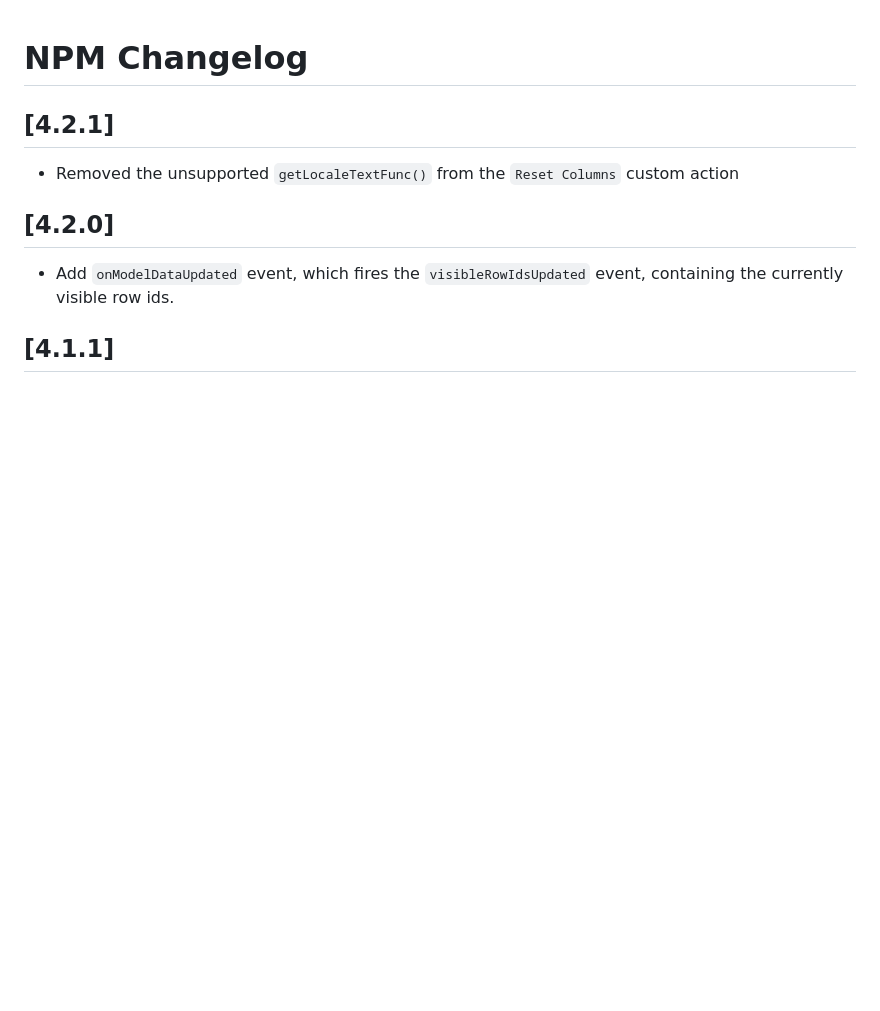
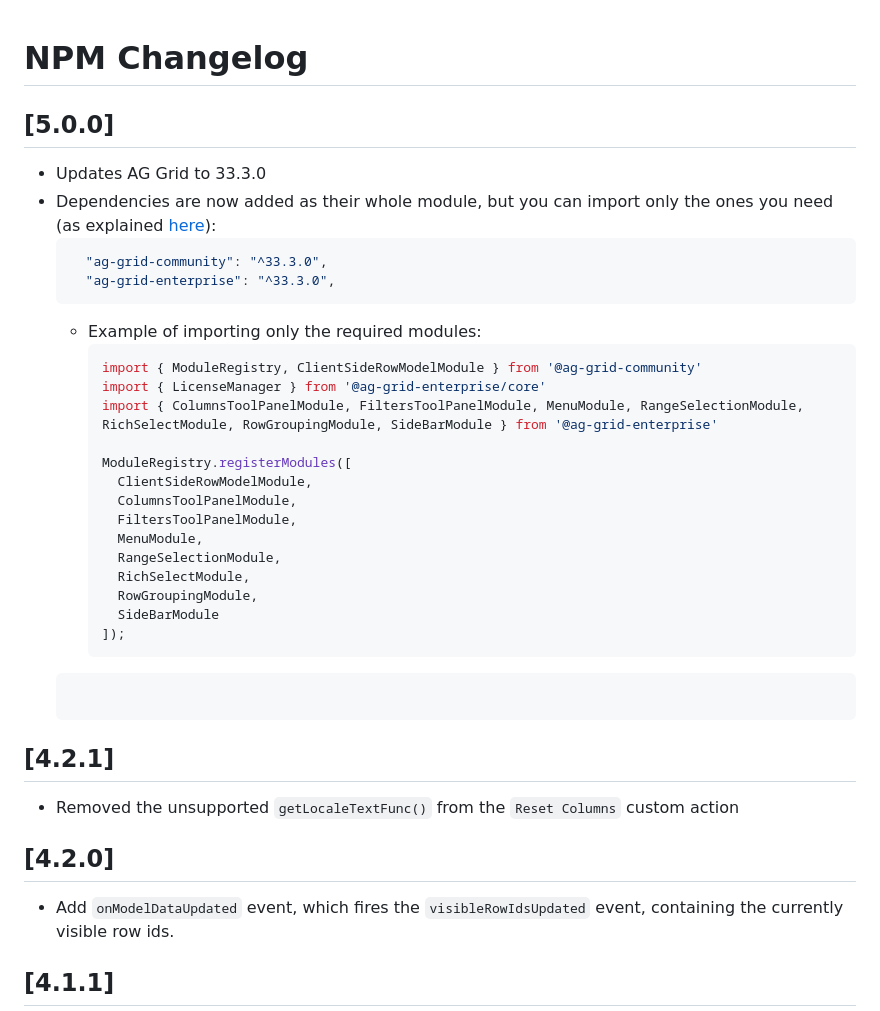
Before and after one commit to mercurymedia/elm-ag-grid, a Markdown page: NPM_CHANGELOG.md, the part around the change. Drawn GitHub-style; blank space fills up the shorter version.

Commit message:
Add npm changelog and update readme

````diff
--- a/NPM_CHANGELOG.md
+++ b/NPM_CHANGELOG.md
@@ -1,4 +1,31 @@
 # NPM Changelog
+
+## [5.0.0]
+
+- Updates AG Grid to 33.3.0
+- Dependencies are now added as their whole module, but you can import only the ones you need (as explained [here](https://www.ag-grid.com/javascript-data-grid/upgrading-to-ag-grid-33/#migrating-from-modules)):
+  ```json
+    "ag-grid-community": "^33.3.0",
+    "ag-grid-enterprise": "^33.3.0",
+    ```
+  - Example of importing only the required modules:
+    ```js
+    import { ModuleRegistry, ClientSideRowModelModule } from '@ag-grid-community'
+    import { LicenseManager } from '@ag-grid-enterprise/core'
+    import { ColumnsToolPanelModule, FiltersToolPanelModule, MenuModule, RangeSelectionModule, RichSelectModule, RowGroupingModule, SideBarModule } from '@ag-grid-enterprise'
+
+    ModuleRegistry.registerModules([
+      ClientSideRowModelModule,
+      ColumnsToolPanelModule,
+      FiltersToolPanelModule,
+      MenuModule,
+      RangeSelectionModule,
+      RichSelectModule,
+      RowGroupingModule,
+      SideBarModule
+    ]);
+    ```
+  ```
 
 ## [4.2.1]
 
````
Also changed, not shown: 1 other file.
